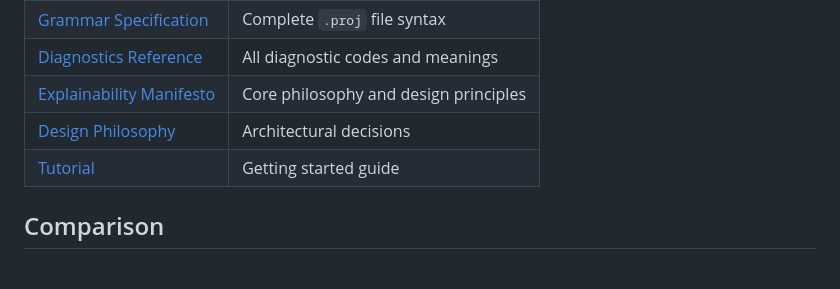
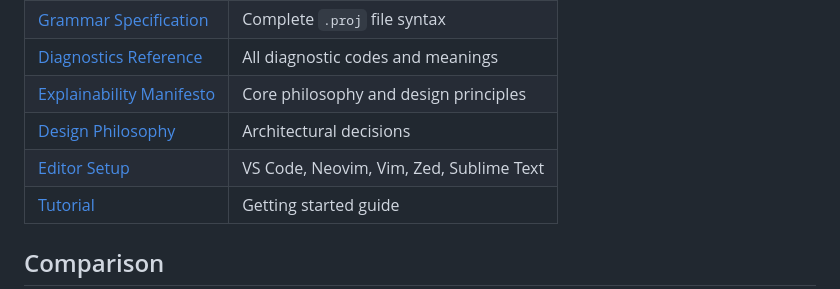
Before and after one commit to alanbld/utf8proj, a Markdown page: README.md, the part around the change. GitHub-like rendering; blank space fills up the shorter version.

```diff
--- a/README.md
+++ b/README.md
@@ -162,6 +162,7 @@ let schedule = solver.schedule(&project)?;
 | [Diagnostics Reference](docs/DIAGNOSTICS.md) | All diagnostic codes and meanings |
 | [Explainability Manifesto](docs/EXPLAINABILITY.md) | Core philosophy and design principles |
 | [Design Philosophy](docs/DESIGN_PHILOSOPHY.md) | Architectural decisions |
+| [Editor Setup](docs/EDITOR_SETUP.md) | VS Code, Neovim, Vim, Zed, Sublime Text |
 | [Tutorial](docs/tutorial.md) | Getting started guide |
 
 ## Comparison
```
Also changed, not shown: docs/EDITOR_SETUP.md (renamed from syntax/README.md, +41 -9 lines).
